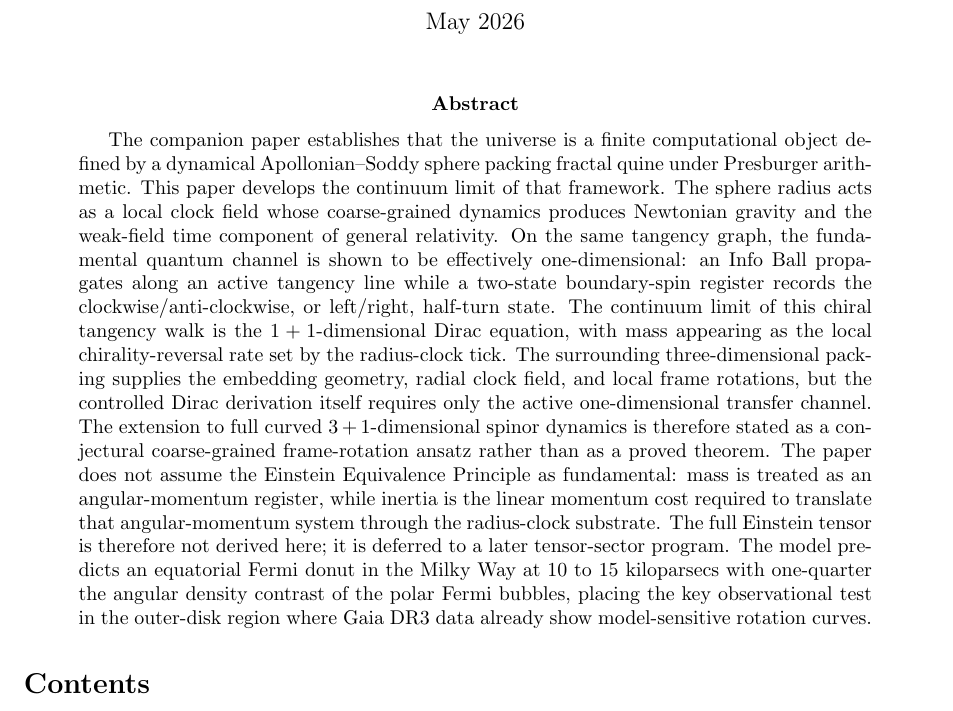
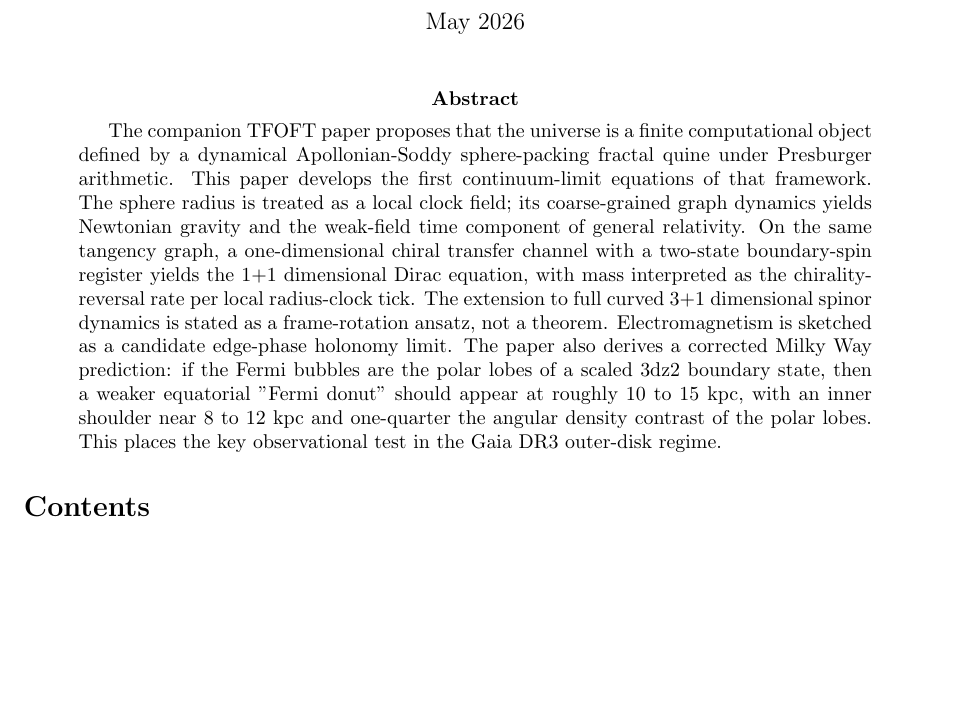
Before and after one commit to yasteven/math, a LaTeX paper (classp/classp_openai.tex): part of page 1 of 21, cut so that both start at the same text, the shorter picture padded with empty space. Compiled offline with pdfLaTeX.

Commit message:
sufficiently crackpot now, lets see how openai crackpots the heck out of it 2

```diff
--- a/classp/classp_openai.tex
+++ b/classp/classp_openai.tex
@@ -42,31 +42,8 @@ Gravity and Dirac Quantum Mechanics}
 \maketitle
 
 \begin{abstract}
-The companion paper establishes that the universe is a finite computational
-object defined by a dynamical Apollonian--Soddy sphere packing fractal quine
-under Presburger arithmetic. This paper develops the continuum limit of that
-framework. The sphere radius acts as a local clock field whose coarse-grained
-dynamics produces Newtonian gravity and the weak-field time component of
-general relativity. On the same tangency graph, the fundamental quantum channel
-is shown to be effectively one-dimensional: an Info Ball propagates along an
-active tangency line while a two-state boundary-spin register records the
-clockwise/anti-clockwise, or left/right, half-turn state. The continuum limit of
-this chiral tangency walk is the \(1+1\)-dimensional Dirac equation, with mass
-appearing as the local chirality-reversal rate set by the radius-clock tick.
-The surrounding three-dimensional packing supplies the embedding geometry,
-radial clock field, and local frame rotations, but the controlled Dirac
-derivation itself requires only the active one-dimensional transfer channel.
-The extension to full curved \(3+1\)-dimensional spinor dynamics is therefore
-stated as a conjectural coarse-grained frame-rotation ansatz rather than as a
-proved theorem. The paper does not assume the Einstein Equivalence Principle as fundamental:
-mass is treated as an angular-momentum register, while inertia is the linear
-momentum cost required to translate that angular-momentum system through the
-radius-clock substrate. The full Einstein tensor is therefore not derived here;
-it is deferred to a later tensor-sector program. The model predicts an
-equatorial Fermi donut in the Milky Way at 10 to 15 kiloparsecs with
-one-quarter the angular density contrast of the polar Fermi bubbles, placing
-the key observational test in the outer-disk region where Gaia DR3 data already
-show model-sensitive rotation curves.
+The companion TFOFT paper proposes that the universe is a finite computational object defined by a dynamical Apollonian-Soddy sphere-packing fractal quine under Presburger arithmetic. This paper develops the first continuum-limit equations of that framework. The sphere radius is treated as a local clock field; its coarse-grained graph dynamics yields Newtonian gravity and the weak-field time component of general relativity. On the same tangency graph, a one-dimensional chiral transfer channel with a two-state boundary-spin register yields the 1+1 dimensional Dirac equation, with mass interpreted as the chirality-reversal rate per local radius-clock tick. The extension to full curved 3+1 dimensional spinor dynamics is stated as a frame-rotation ansatz, not a theorem. Electromagnetism is sketched as a candidate edge-phase holonomy limit. The paper also derives a corrected Milky Way prediction: if the Fermi bubbles are the polar lobes of a scaled 3dz2 boundary state, then a weaker equatorial "Fermi donut" should appear at roughly 10 to 15 kpc, with an inner shoulder near 8 to 12 kpc and one-quarter the angular density contrast of the polar lobes. This places the key observational test in the Gaia DR3 outer-disk regime.
+
 \end{abstract}
 \tableofcontents
 \newpage
```
Also changed, not shown: classp/classp_openai.pdf.
